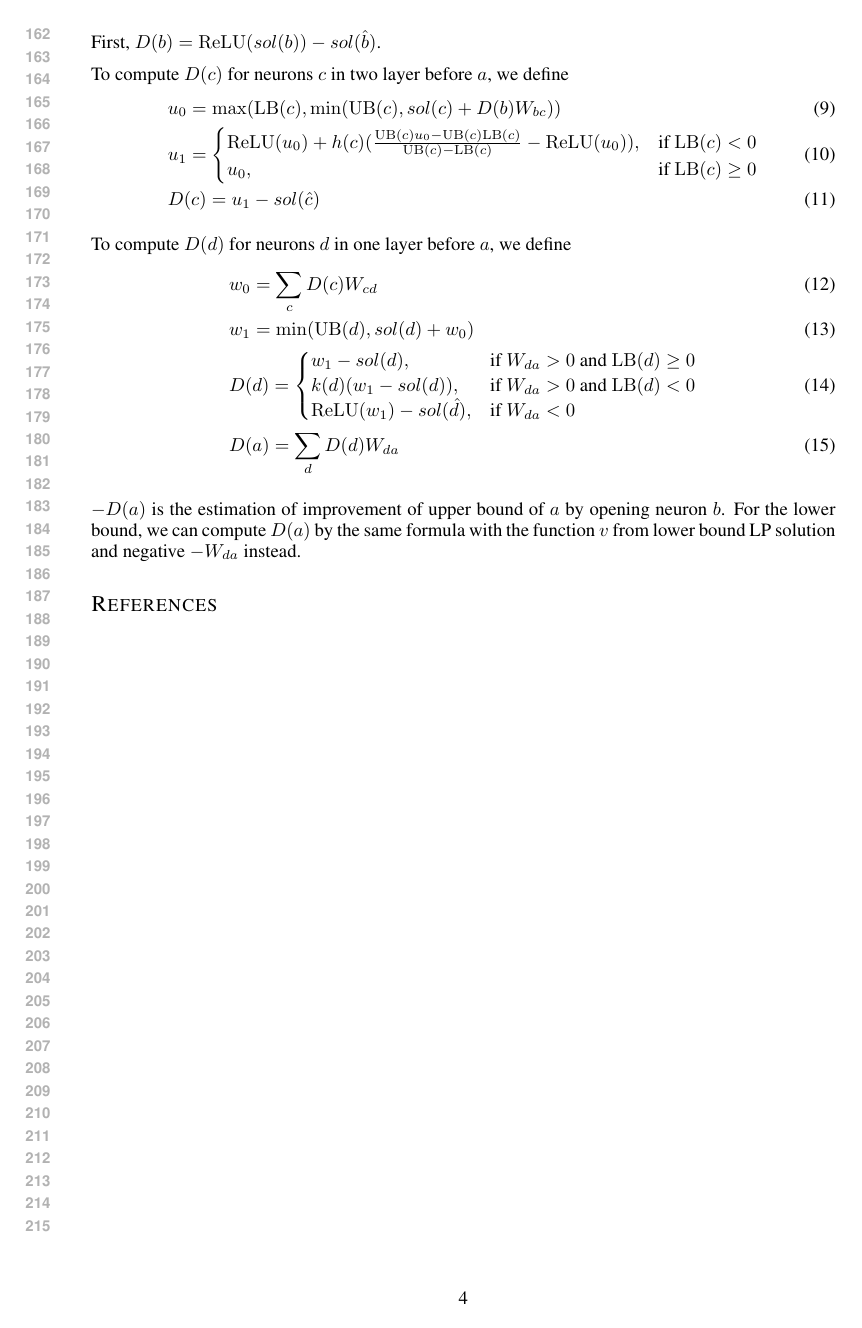
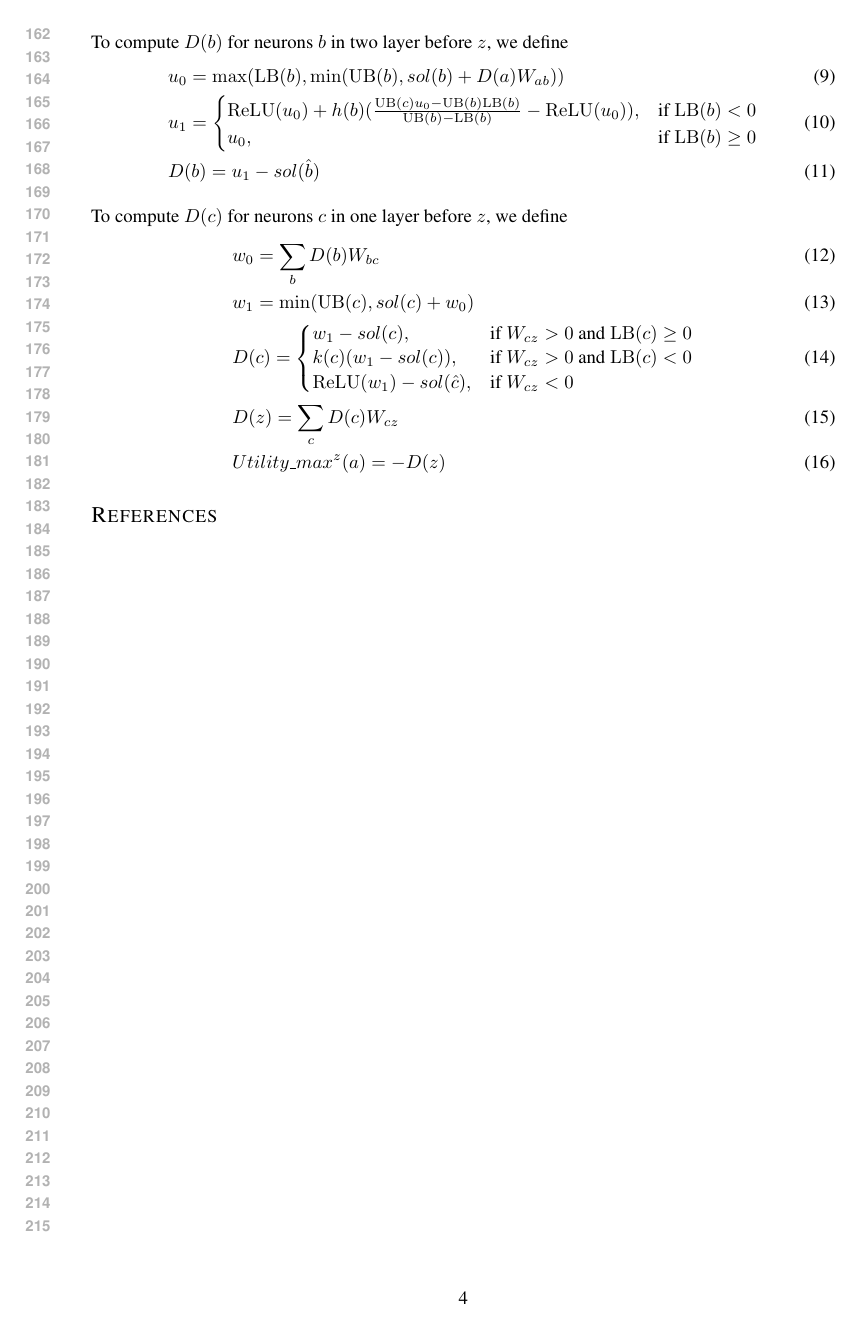
Before and after one commit to blaisegenest/vericompensate, a LaTeX paper (ICLR25/Paper_noProof_formula.tex, which reads ICLR25/formula.tex): page 4 of 4. Compiled offline with pdfLaTeX.

Commit message:
update formula.tex

```diff
--- a/ICLR25/formula.tex
+++ b/ICLR25/formula.tex
@@ -170,6 +172,6 @@ The key problem is how to compute the coefficient $k$ for neurons in two layers
 
-	First, $D(b) = \ReLU(sol(b))-sol(\hat{b})$.
+	First, $D(a) = \ReLU(sol(a))-sol(\hat{a})$.
 
-To compute $D(c)$ for neurons $c$ in two layer before $a$, we define \begin{align}
-	&u_0 = \max(\LB(c),\min(\UB(c),  sol(c)+D(b)W_{bc}))\\
+To compute $D(b)$ for neurons $b$ in two layer before $z$, we define \begin{align}
+	&u_0 = \max(\LB(b),\min(\UB(b),  sol(b)+D(a)W_{ab}))\\
 	&u_1 = \begin{cases}
@@ -180,15 +182,16 @@ To compute $D(c)$ for neurons $c$ in two layer before $a$, we define \begin{alig
 \end{align}
 
-	To compute $D(d)$ for neurons $d$ in one layer before $a$, we define
+	To compute $D(c)$ for neurons $c$ in one layer before $z$, we define
 	\begin{align}
-		&w_0 = \sum_c D(c)W_{cd}\\
-		&w_1 = \min(\UB(d),sol(d)+w_0)\\
-		&D(d) =
+		&w_0 = \sum_b D(b)W_{bc}\\
+		&w_1 = \min(\UB(c),sol(c)+w_0)\\
+		&D(c) =
 		\begin{cases}
-			w_1-sol({d}), & \text{if }W_{da} > 0 \text{ and } \LB(d)\geq 0\\
-		k(d)(w_1-sol({d})), & \text{if }W_{da} > 0 \text{ and } \LB(d)< 0\\
-		\ReLU(w_1)-sol(\hat{d})	, & \text{if }  W_{da} < 0
+			w_1-sol({c}), & \text{if }W_{cz} > 0 \text{ and } \LB(c)\geq 0\\
+		k(c)(w_1-sol({c})), & \text{if }W_{cz} > 0 \text{ and } \LB(c)< 0\\
+		\ReLU(w_1)-sol(\hat{c})	, & \text{if }  W_{cz} < 0
 		\end{cases}\\
-		&D(a) = \sum_d D(d)W_{da}
+		&D(z) = \sum_c D(c)W_{cz}\\
+		&Utility\_max^z(a) = -D(z)
 	\end{align}
-\end{definition} $-D(a)$ is the estimation of improvement of upper bound of $a$ by opening neuron $b$.  For the lower bound, we can compute $D(a)$ by the same formula with the function $v$ from lower bound LP solution and negative $-W_{da}$  instead.
+\end{definition}
```
Also changed, not shown: ICLR25/formula.tex (16 more changed lines).
